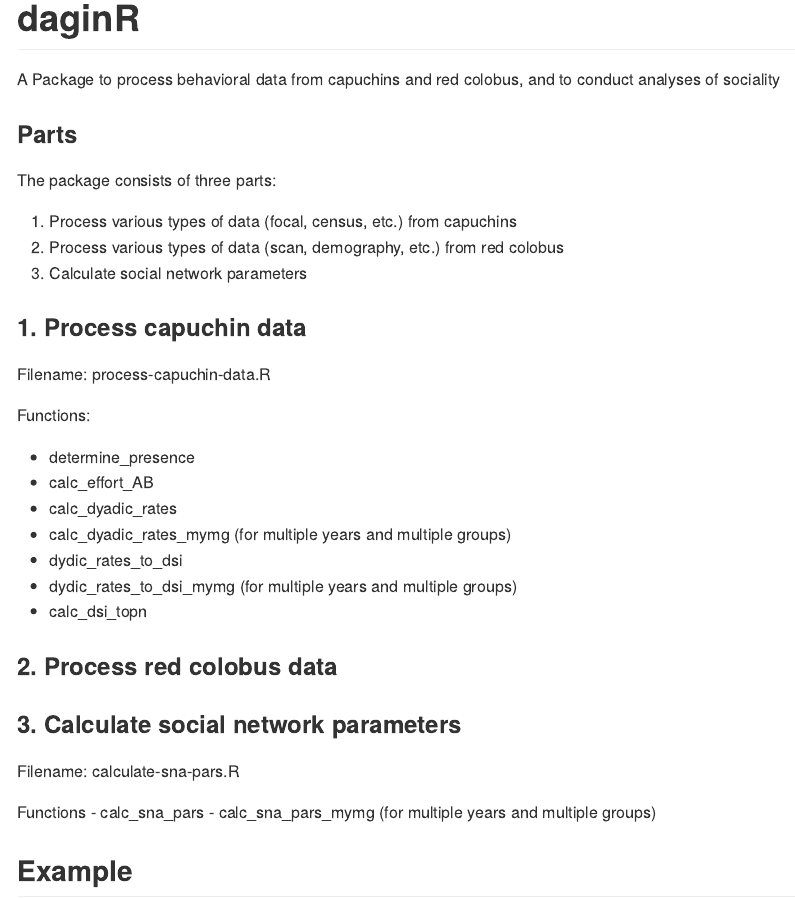
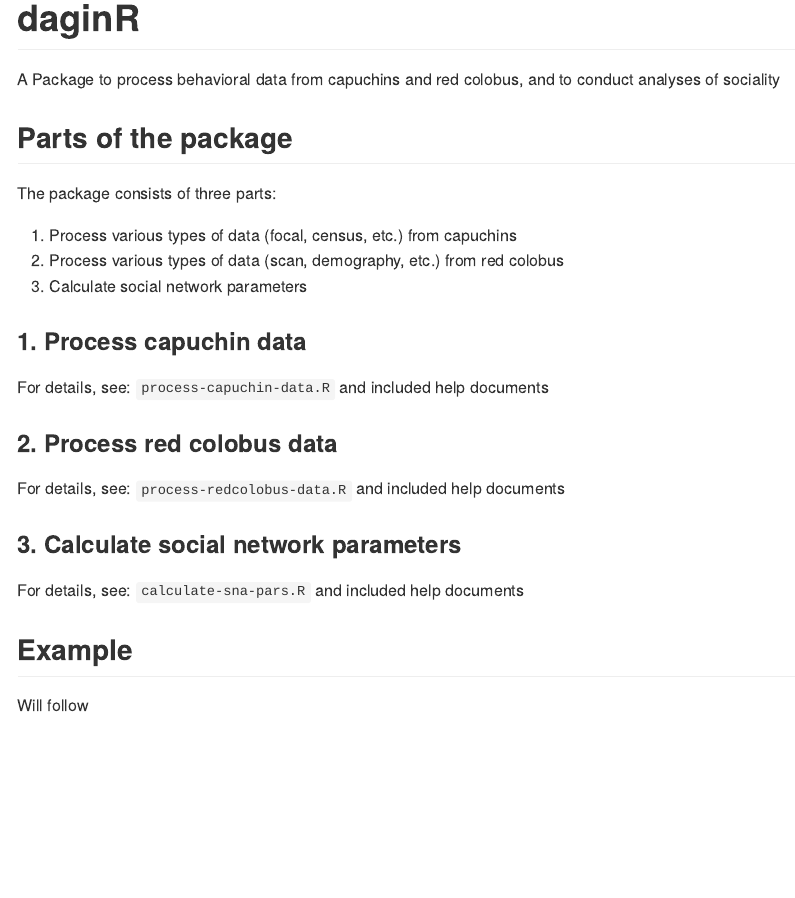
Before and after one commit to urskalbitzer/daginR, an R Markdown document (README.Rmd): the page in a window 1100 px wide, from its top. Rendered offline with R 4.5, knitr and Pandoc, with nearby package versions.

Commit message:
Updated readme.rmd

```diff
--- a/README.Rmd
+++ b/README.Rmd
@@ -17,7 +24,7 @@ knitr::opts_chunk$set(
 A Package to process behavioral data from capuchins and red colobus, and to conduct analyses of sociality
 
 
-### Parts
+## Parts of the package
 The package consists of three parts:
 
 1. Process various types of data (focal, census, etc.) from capuchins
@@ -25,18 +32,11 @@ The package consists of three parts:
 3. Calculate social network parameters
 
 ### 1. Process capuchin data
-Filename: process-capuchin-data.R
 
-Functions:
-
-- determine_presence
-- calc_effort_AB
-- calc_dyadic_rates
-- calc_dyadic_rates_mymg (for multiple years and multiple groups)
-- dydic_rates_to_dsi
-- dydic_rates_to_dsi_mymg (for multiple years and multiple groups)
-- calc_dsi_topn
+For details, see: `process-capuchin-data.R` and included help documents
 
 ### 2. Process red colobus data
 
+For details, see: `process-redcolobus-data.R` and included help documents
+
 ### 3. Calculate social network parameters
@@ -44,7 +43,6 @@ Filename: calculate-sna-pars.R
 
-Functions
-- calc_sna_pars
-- calc_sna_pars_mymg (for multiple years and multiple groups)
-
+For details, see: `calculate-sna-pars.R` and included help documents
 
 ## Example
+
+Will follow
```
Also changed, not shown: README.md (added), README.Rmd (14 more changed lines).
